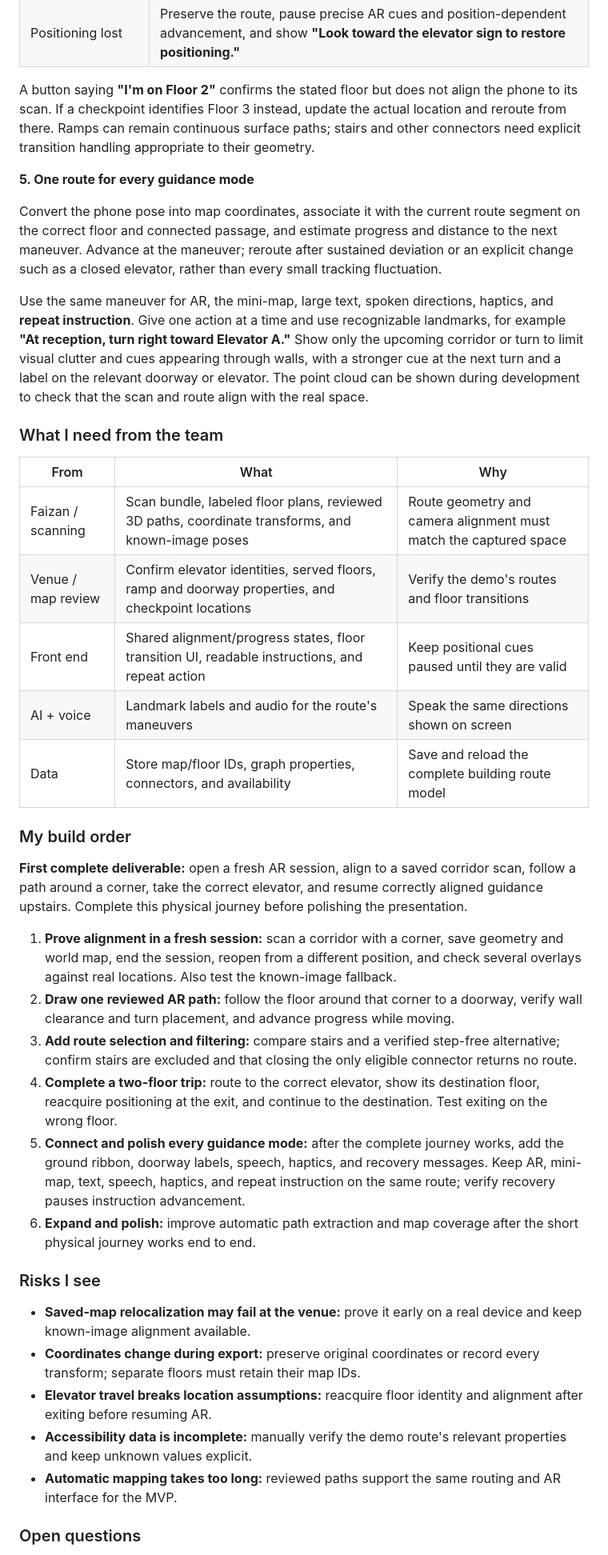
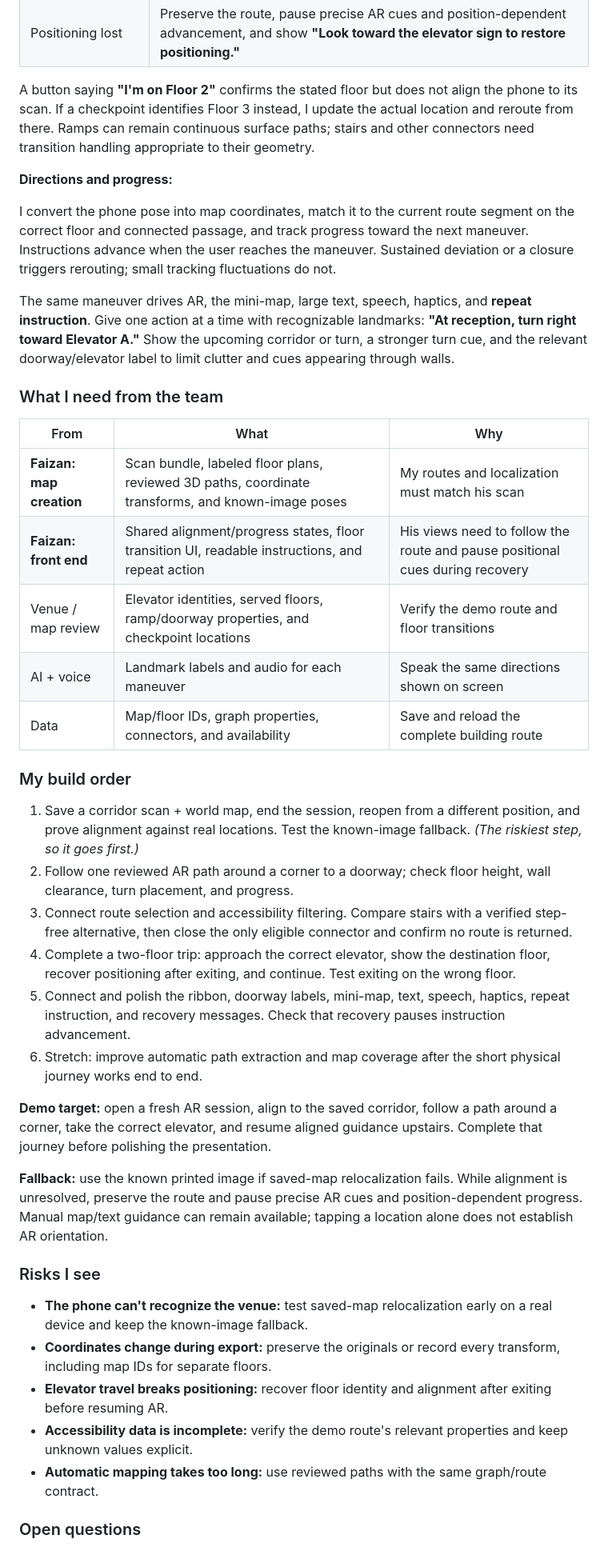
Before and after one commit to isolume/InView, a Markdown page: larp.md, the part around one of its changes. Shown at 80% size. Rendered like a GitHub page.

Commit message:
docs: match navigation section to team plan format

```diff
--- a/larp.md
+++ b/larp.md
@@ -228,42 +261,44 @@ Put the scan geometry and route under the **same map root** in RealityKit and ap
 | Continuing | Resume ground guidance only after both floor identity and map alignment are established |
 | Positioning lost | Preserve the route, pause precise AR cues and position-dependent advancement, and show **"Look toward the elevator sign to restore positioning."** |
 
-A button saying **"I'm on Floor 2"** confirms the stated floor but does not align the phone to its scan. If a checkpoint identifies Floor 3 instead, update the actual location and reroute from there. Ramps can remain continuous surface paths; stairs and other connectors need explicit transition handling appropriate to their geometry.
+A button saying **"I'm on Floor 2"** confirms the stated floor but does not align the phone to its scan. If a checkpoint identifies Floor 3 instead, I update the actual location and reroute from there. Ramps can remain continuous surface paths; stairs and other connectors need transition handling appropriate to their geometry.
 
-**5. One route for every guidance mode**
+**Directions and progress:**
 
-Convert the phone pose into map coordinates, associate it with the current route segment on the correct floor and connected passage, and estimate progress and distance to the next maneuver. Advance at the maneuver; reroute after sustained deviation or an explicit change such as a closed elevator, rather than every small tracking fluctuation.
+I convert the phone pose into map coordinates, match it to the current route segment on the correct floor and connected passage, and track progress toward the next maneuver. Instructions advance when the user reaches the maneuver. Sustained deviation or a closure triggers rerouting; small tracking fluctuations do not.
 
-Use the same maneuver for AR, the mini-map, large text, spoken directions, haptics, and **repeat instruction**. Give one action at a time and use recognizable landmarks, for example **"At reception, turn right toward Elevator A."** Show only the upcoming corridor or turn to limit visual clutter and cues appearing through walls, with a stronger cue at the next turn and a label on the relevant doorway or elevator. The point cloud can be shown during development to check that the scan and route align with the real space.
+The same maneuver drives AR, the mini-map, large text, speech, haptics, and **repeat instruction**. Give one action at a time with recognizable landmarks: **"At reception, turn right toward Elevator A."** Show the upcoming corridor or turn, a stronger turn cue, and the relevant doorway/elevator label to limit clutter and cues appearing through walls.
 
 ### What I need from the team
 
 | From | What | Why |
 |------|------|-----|
-| Faizan / scanning | Scan bundle, labeled floor plans, reviewed 3D paths, coordinate transforms, and known-image poses | Route geometry and camera alignment must match the captured space |
-| Venue / map review | Confirm elevator identities, served floors, ramp and doorway properties, and checkpoint locations | Verify the demo's routes and floor transitions |
-| Front end | Shared alignment/progress states, floor transition UI, readable instructions, and repeat action | Keep positional cues paused until they are valid |
-| AI + voice | Landmark labels and audio for the route's maneuvers | Speak the same directions shown on screen |
-| Data | Store map/floor IDs, graph properties, connectors, and availability | Save and reload the complete building route model |
+| **Faizan: map creation** | Scan bundle, labeled floor plans, reviewed 3D paths, coordinate transforms, and known-image poses | My routes and localization must match his scan |
+| **Faizan: front end** | Shared alignment/progress states, floor transition UI, readable instructions, and repeat action | His views need to follow the route and pause positional cues during recovery |
+| Venue / map review | Elevator identities, served floors, ramp/doorway properties, and checkpoint locations | Verify the demo route and floor transitions |
+| AI + voice | Landmark labels and audio for each maneuver | Speak the same directions shown on screen |
+| Data | Map/floor IDs, graph properties, connectors, and availability | Save and reload the complete building route |
 
 ### My build order
 
-**First complete deliverable:** open a fresh AR session, align to a saved corridor scan, follow a path around a corner, take the correct elevator, and resume correctly aligned guidance upstairs. Complete this physical journey before polishing the presentation.
+1. Save a corridor scan + world map, end the session, reopen from a different position, and prove alignment against real locations. Test the known-image fallback. *(The riskiest step, so it goes first.)*
+2. Follow one reviewed AR path around a corner to a doorway; check floor height, wall clearance, turn placement, and progress.
+3. Connect route selection and accessibility filtering. Compare stairs with a verified step-free alternative, then close the only eligible connector and confirm no route is returned.
+4. Complete a two-floor trip: approach the correct elevator, show the destination floor, recover positioning after exiting, and continue. Test exiting on the wrong floor.
+5. Connect and polish the ribbon, doorway labels, mini-map, text, speech, haptics, repeat instruction, and recovery messages. Check that recovery pauses instruction advancement.
+6. Stretch: improve automatic path extraction and map coverage after the short physical journey works end to end.
 
-1. **Prove alignment in a fresh session:** scan a corridor with a corner, save geometry and world map, end the session, reopen from a different position, and check several overlays against real locations. Also test the known-image fallback.
-2. **Draw one reviewed AR path:** follow the floor around that corner to a doorway, verify wall clearance and turn placement, and advance progress while moving.
-3. **Add route selection and filtering:** compare stairs and a verified step-free alternative; confirm stairs are excluded and that closing the only eligible connector returns no route.
-4. **Complete a two-floor trip:** route to the correct elevator, show its destination floor, reacquire positioning at the exit, and continue to the destination. Test exiting on the wrong floor.
-5. **Connect and polish every guidance mode:** after the complete journey works, add the ground ribbon, doorway labels, speech, haptics, and recovery messages. Keep AR, mini-map, text, speech, haptics, and repeat instruction on the same route; verify recovery pauses instruction advancement.
-6. **Expand and polish:** improve automatic path extraction and map coverage after the short physical journey works end to end.
+**Demo target:** open a fresh AR session, align to the saved corridor, follow a path around a corner, take the correct elevator, and resume aligned guidance upstairs. Complete that journey before polishing the presentation.
+
+**Fallback:** use the known printed image if saved-map relocalization fails. While alignment is unresolved, preserve the route and pause precise AR cues and position-dependent progress. Manual map/text guidance can remain available; tapping a location alone does not establish AR orientation.
 
 ### Risks I see
 
-- **Saved-map relocalization may fail at the venue:** prove it early on a real device and keep known-image alignment available.
-- **Coordinates change during export:** preserve original coordinates or record every transform; separate floors must retain their map IDs.
-- **Elevator travel breaks location assumptions:** reacquire floor identity and alignment after exiting before resuming AR.
-- **Accessibility data is incomplete:** manually verify the demo route's relevant properties and keep unknown values explicit.
-- **Automatic mapping takes too long:** reviewed paths support the same routing and AR interface for the MVP.
+- **The phone can't recognize the venue:** test saved-map relocalization early on a real device and keep the known-image fallback.
+- **Coordinates change during export:** preserve the originals or record every transform, including map IDs for separate floors.
+- **Elevator travel breaks positioning:** recover floor identity and alignment after exiting before resuming AR.
+- **Accessibility data is incomplete:** verify the demo route's relevant properties and keep unknown values explicit.
+- **Automatic mapping takes too long:** use reviewed paths with the same graph/route contract.
 
 ### Open questions
 
```
Also changed, not shown: other parts of larp.md (+73 -40 lines).
